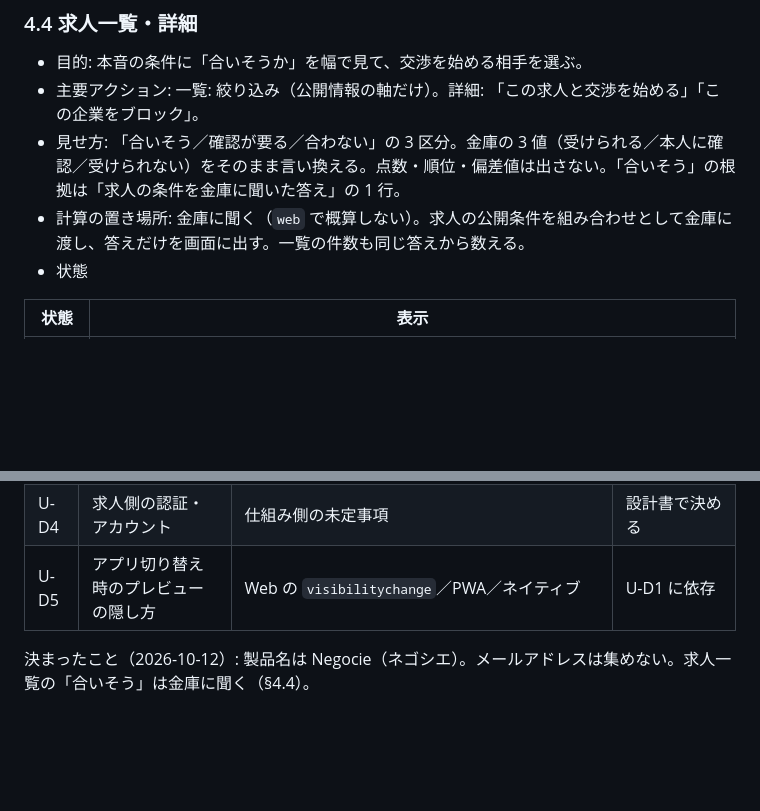
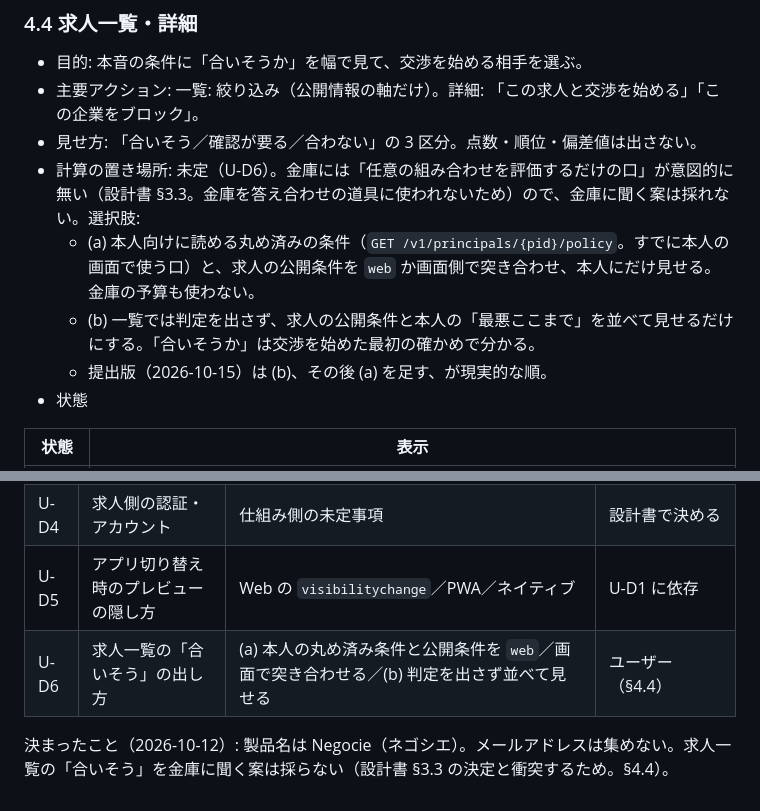
Before and after one commit to toshi-naka-boop/anon-negotiation-agent, a Markdown page: DESIGN.md, 2 parts joined by grey strips. Rendered like a GitHub page; blank space fills up the shorter version.

Commit message:
docs: DESIGN.md §4.4 の「合いそう」の計算を未定に戻す（金庫に評価だけの口を作らない設計書 §3.3 の決定と衝突するため。選択肢 2 つを記録）
Co-Authored-By: Claude Fable 5.1 <noreply@anthropic.com>

```diff
--- a/DESIGN.md
+++ b/DESIGN.md
@@ -173,8 +173,11 @@ flowchart TD
 
 - 目的: 本音の条件に「合いそうか」を幅で見て、交渉を始める相手を選ぶ。
 - 主要アクション: 一覧: 絞り込み（公開情報の軸だけ）。詳細: 「この求人と交渉を始める」「この企業をブロック」。
-- 見せ方: 「合いそう／確認が要る／合わない」の 3 区分。金庫の 3 値（受けられる／本人に確認／受けられない）をそのまま言い換える。点数・順位・偏差値は出さない。「合いそう」の根拠は「求人の条件を金庫に聞いた答え」の 1 行。
-- 計算の置き場所: 金庫に聞く（`web` で概算しない）。求人の公開条件を組み合わせとして金庫に渡し、答えだけを画面に出す。一覧の件数も同じ答えから数える。
+- 見せ方: 「合いそう／確認が要る／合わない」の 3 区分。点数・順位・偏差値は出さない。
+- 計算の置き場所: 未定（U-D6）。金庫には「任意の組み合わせを評価するだけの口」が意図的に無い（設計書 §3.3。金庫を答え合わせの道具に使われないため）ので、金庫に聞く案は採れない。選択肢:
+  - (a) 本人向けに読める丸め済みの条件（`GET /v1/principals/{pid}/policy`。すでに本人の画面で使う口）と、求人の公開条件を `web` か画面側で突き合わせ、本人にだけ見せる。金庫の予算も使わない。
+  - (b) 一覧では判定を出さず、求人の公開条件と本人の「最悪ここまで」を並べて見せるだけにする。「合いそうか」は交渉を始めた最初の確かめで分かる。
+  - 提出版（2026-10-15）は (b)、その後 (a) を足す、が現実的な順。
 - 状態
 
 | 状態 | 表示 |
@@ -502,5 +505,6 @@ flowchart TD
 | U-D3 | 通知の手段 | なし（既定）／プッシュ（購読情報の保存が要る）／メール（アドレスを集めない前提と両立しない） | ユーザー |
 | U-D4 | 求人側の認証・アカウント | 仕組み側の未定事項 | 設計書で決める |
 | U-D5 | アプリ切り替え時のプレビューの隠し方 | Web の `visibilitychange`／PWA／ネイティブ | U-D1 に依存 |
+| U-D6 | 求人一覧の「合いそう」の出し方 | (a) 本人の丸め済み条件と公開条件を `web`／画面で突き合わせる／(b) 判定を出さず並べて見せる | ユーザー（§4.4） |
 
-決まったこと（2026-10-12）: 製品名は Negocie（ネゴシエ）。メールアドレスは集めない。求人一覧の「合いそう」は金庫に聞く（§4.4）。
+決まったこと（2026-10-12）: 製品名は Negocie（ネゴシエ）。メールアドレスは集めない。求人一覧の「合いそう」を金庫に聞く案は採らない（設計書 §3.3 の決定と衝突するため。§4.4）。
```
